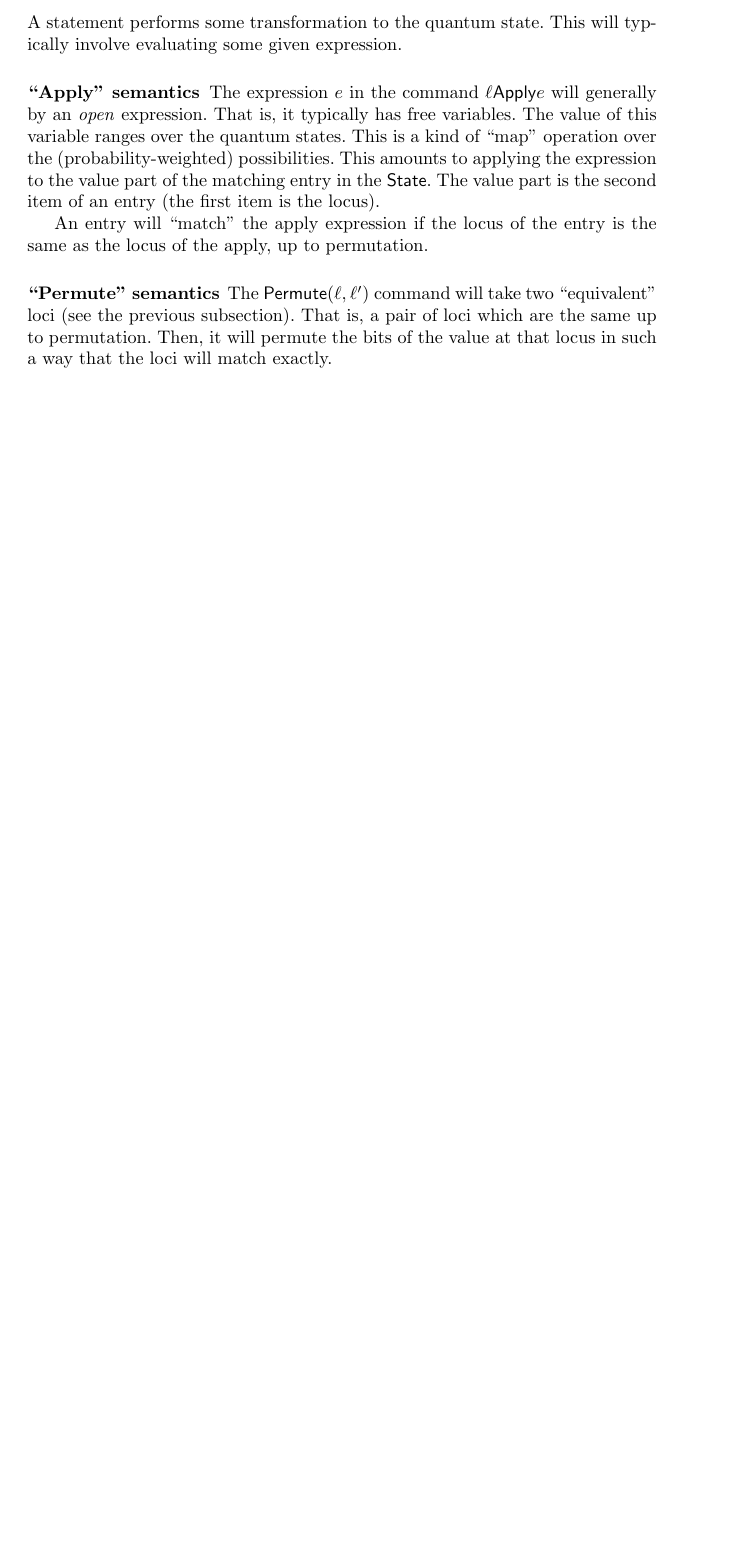
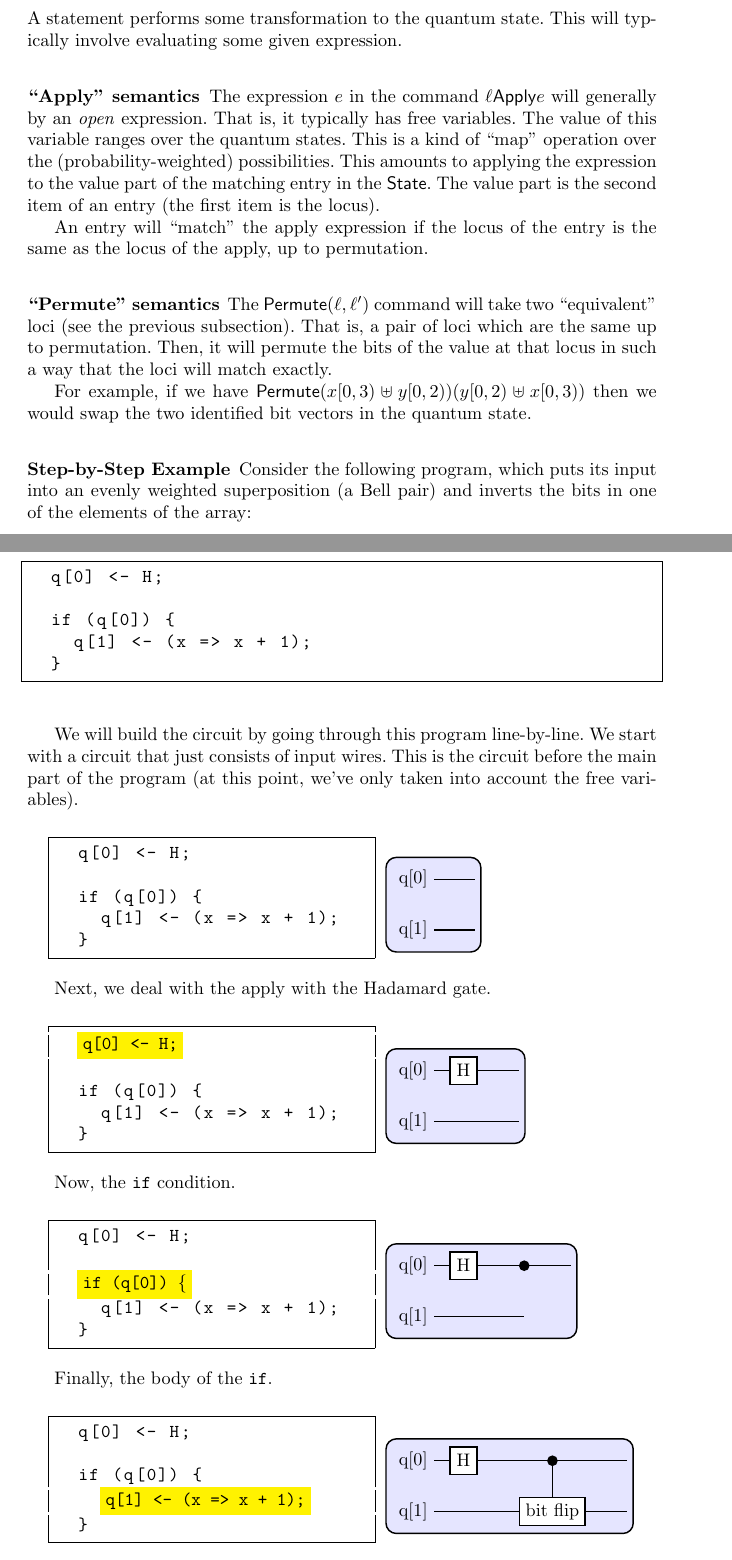
Before and after one commit to liyili2/QSym, a LaTeX paper (docs/semantics.tex): part of page 2 of 2 before the commit and two parts of pages 2 and 3 of 4 after it, the two joined at a grey line, cut so that both start at the same text, the shorter picture padded with empty space. Compiled offline with pdfLaTeX.

Commit message:
Step-by-step example of how a circuit diagram can be thought of as being created from code

```diff
--- a/docs/semantics.tex
+++ b/docs/semantics.tex
@@ -8,9 +8,13 @@
 \usepackage{varwidth}
 \usepackage{tikz}
 \usepackage{tikz-cd}
+\usepackage{nameref}
+\usepackage{caption}
+\usepackage{subcaption}
 % \usepackage{syntax}
 % \usepackage{simplebnf}
 
+\usetikzlibrary{backgrounds,fit,decorations.pathreplacing,calc}
 \lstset{basicstyle=\ttfamily, mathescape=true, literate={~} {$\sim$}{1}}
 
 \newcommand {\ra} {\rightarrow}
@@ -40,6 +44,8 @@
 \newcommand {\Rename} {\textsf{Rename}}
 \newcommand {\Permute} {\textsf{Permute}}
 \newcommand {\loceq} {\approx}
+
+\newcommand{\ket}[1]{\ensuremath{\left|#1\right\rangle}}
 
 \begin{document}
 
@@ -146,6 +152,183 @@ An entry will ``match'' the apply expression if the locus of the entry is the sa
 
 The $\Permute(\ell, \ell')$ command will take two ``equivalent'' loci (see the previous subsection). That is, a pair of loci which are the same up to permutation. Then, it will permute the bits of the value at that locus in such a way that the loci will match exactly.
 
+For example, if we have $\Permute(x[0, 3) \uplus y[0, 2))(y[0, 2)\uplus x[0, 3))$ then we would swap the two identified bit vectors in the quantum state.
+
+\subsubsection{Step-by-Step Example}
+
+Consider the following program, which puts its input into an evenly weighted superposition (a Bell pair) and inverts the bits in one of the elements of the array:
+
+\begin{lstlisting}[frame=single]
+  q[0] <- H;
+
+  if (q[0]) {
+    q[1] <- (x => x + 1);
+  }
+\end{lstlisting}
+
+We will build the circuit by going through this program line-by-line. We start with a circuit that just consists of input wires. This is the circuit before the main part of the program (at this point, we've only taken into account the free variables).\\
+
+\begin{minipage}{.5\textwidth}
+\begin{lstlisting}[frame=single]
+  q[0] <- H;
+
+  if (q[0]) {
+    q[1] <- (x => x + 1);
+  }
+\end{lstlisting}
+\end{minipage}%
+~~~
+\begin{minipage}{.5\textwidth}
+% Based on https://tex.stackexchange.com/a/44270/186240
+\begin{tikzpicture}[thick]
+    % `operator' will only be used by Hadamard (H) gates here.
+    % `phase' is used for controlled phase gates (dots).
+    % `surround' is used for the background box.
+    \tikzstyle{operator} = [draw,fill=white,minimum size=1.5em]
+    \tikzstyle{phase} = [draw,fill,shape=circle,minimum size=5pt,inner sep=0pt]
+    \tikzstyle{surround} = [fill=blue!10,thick,draw=black,rounded corners=2mm]
+    %
+    \matrix[row sep=0.4cm, column sep=0.8cm] (circuit) {
+      \node (q0) {q[0]}; &[-0.5cm]
+    &[-0.3cm]
+    \coordinate (end0); \\
+
+      \node (q1) {q[1]}; &[-0.5cm]
+    &[-0.3cm]
+    \coordinate (end1); \\
+    %
+  };
+  \begin{pgfonlayer}{background}
+        % Draw background box.
+    \node[surround] (background) [fit = (q0) (end0) (q1) (end1) ] {};
+        % Draw lines.
+        \draw[thick] (q0) -- (end0)  (q1) -- (end1);
+    \end{pgfonlayer}
+\end{tikzpicture}
+\end{minipage}
+
+Next, we deal with the apply with the Hadamard gate.\\
+
+\begin{minipage}{.5\textwidth}
+\begin{lstlisting}[frame=single, escapechar=!]
+  !\colorbox{yellow}{q[0] <- H;}!
+
+  if (q[0]) {
+    q[1] <- (x => x + 1);
+  }
+\end{lstlisting}
+  \end{minipage}%
+  ~~~
+\begin{minipage}{.5\textwidth}
+\begin{tikzpicture}[thick]
+    % `operator' will only be used by Hadamard (H) gates here.
+    % `phase' is used for controlled phase gates (dots).
+    % `surround' is used for the background box.
+    \tikzstyle{operator} = [draw,fill=white,minimum size=1.5em]
+    \tikzstyle{phase} = [draw,fill,shape=circle,minimum size=5pt,inner sep=0pt]
+    \tikzstyle{surround} = [fill=blue!10,thick,draw=black,rounded corners=2mm]
+    %
+    \matrix[row sep=0.4cm, column sep=0.8cm] (circuit) {
+      \node (q0) {q[0]}; &[-0.5cm]
+      \node[operator] (H21) {H}; &
+    \coordinate (end0); \\
+
+      \node (q1) {q[1]}; &[-0.5cm]
+    &[-0.3cm]
+    \coordinate (end1); \\
+    %
+  };
+  \begin{pgfonlayer}{background}
+        % Draw background box.
+    \node[surround] (background) [fit = (q0) (end0) (q1) (end1) ] {};
+        % Draw lines.
+        \draw[thick] (q0) -- (end0)  (q1) -- (end1);
+    \end{pgfonlayer}
+\end{tikzpicture}
+  \end{minipage}
+
+Now, the \texttt{if} condition.\\
+
+\begin{minipage}{.5\textwidth}
+\begin{lstlisting}[frame=single, escapechar=!]
+  q[0] <- H;
+
+  !\colorbox{yellow}{if (q[0]) \{}!
+    q[1] <- (x => x + 1);
+  }
+\end{lstlisting}
+\end{minipage}%
+~~~
+\begin{minipage}{.5\textwidth}
+\begin{tikzpicture}[thick]
+    % `operator' will only be used by Hadamard (H) gates here.
+    % `phase' is used for controlled phase gates (dots).
+    % `surround' is used for the background box.
+    \tikzstyle{operator} = [draw,fill=white,minimum size=1.5em]
+    \tikzstyle{phase} = [draw,fill,shape=circle,minimum size=5pt,inner sep=0pt]
+    \tikzstyle{surround} = [fill=blue!10,thick,draw=black,rounded corners=2mm]
+    %
+    \matrix[row sep=0.4cm, column sep=0.8cm] (circuit) {
+      \node (q0) {q[0]}; &[-0.5cm]
+      \node[operator] (H21) {H}; &
+      \node[phase] (P12) {}; &
+    \coordinate (end0); \\
+
+      \node (q1) {q[1]}; &[-0.5cm]
+    &[-0.3cm]
+    \coordinate (end1); \\
+    %
+  };
+  \begin{pgfonlayer}{background}
+        % Draw background box.
+    \node[surround] (background) [fit = (q0) (end0) (q1) (end1) ] {};
+        % Draw lines.
+        \draw[thick] (q0) -- (end0)  (q1) -- (end1);
+    \end{pgfonlayer}
+\end{tikzpicture}
+\end{minipage}
+
+Finally, the body of the \texttt{if}.\\
+
+\begin{minipage}{.5\textwidth}
+\begin{lstlisting}[frame=single, escapechar=!]
+  q[0] <- H;
+
+  if (q[0]) {
+    !\colorbox{yellow}{q[1] <- (x => x + 1);}!
+  }
+\end{lstlisting}
+\end{minipage}%
+~~~
+\begin{minipage}{.5\textwidth}
+\begin{tikzpicture}[thick]
+    % `operator' will only be used by Hadamard (H) gates here.
+    % `phase' is used for controlled phase gates (dots).
+    % `surround' is used for the background box.
+    \tikzstyle{operator} = [draw,fill=white,minimum size=1.5em]
+    \tikzstyle{phase} = [draw,fill,shape=circle,minimum size=5pt,inner sep=0pt]
+    \tikzstyle{surround} = [fill=blue!10,thick,draw=black,rounded corners=2mm]
+    %
+    \matrix[row sep=0.4cm, column sep=0.8cm] (circuit) {
+      \node (q0) {q[0]}; &[-0.5cm]
+      \node[operator] (H21) {H}; &
+      \node[phase] (P12) {}; &
+    \coordinate (end0); \\
+
+      \node (q1) {q[1]}; &[-0.5cm]  &
+      \node[operator] (H21) {bit flip}; &
+    \coordinate (end1); \\
+    %
+  };
+  \begin{pgfonlayer}{background}
+        % Draw background box.
+    \node[surround] (background) [fit = (q0) (end0) (q1) (end1) ] {};
+        % Draw lines.
+        \draw[thick] (q0) -- (end0)  (q1) -- (end1)  (P12) -- (H21);
+    \end{pgfonlayer}
+\end{tikzpicture}
+\end{minipage}
+
 
 \subsubsection{Denotation}
 
```
Also changed, not shown: 1 other file.
